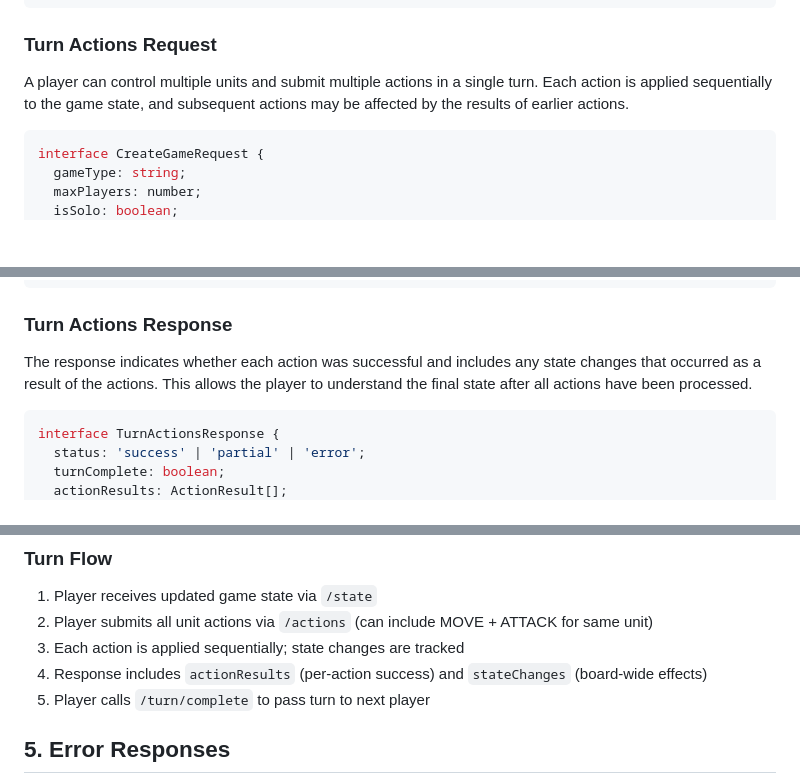
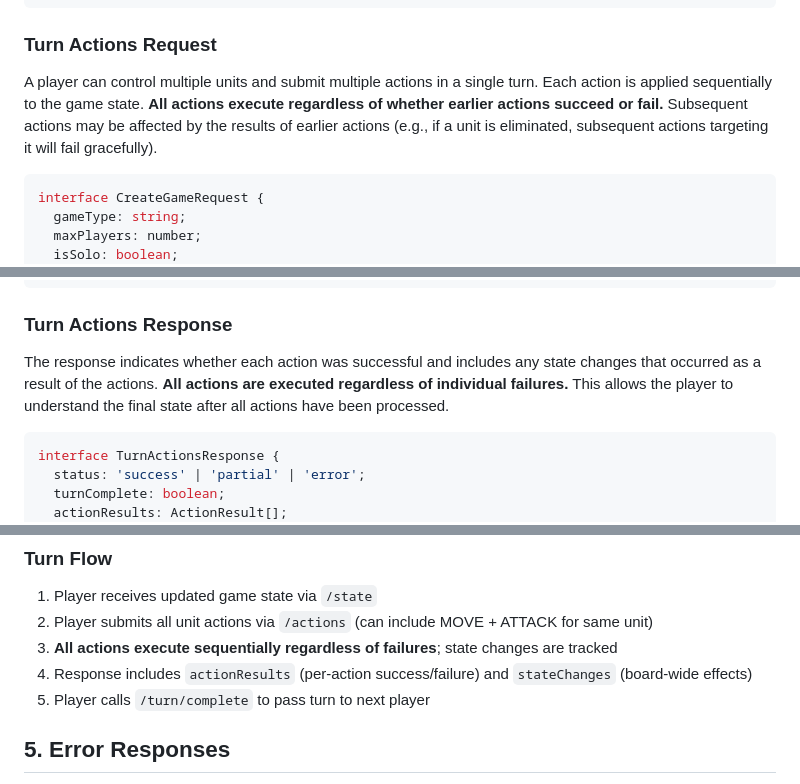
Before and after one commit to PapaTomGames/papatomgames.github.io, a Markdown page: opencode/docs/PlayerAPIDesign.md, 3 parts joined by grey strips. GitHub-like rendering; blank space fills up the shorter version.

Commit message:
Execute all actions regardless of failures
- All actions in /actions execute sequentially regardless of earlier failures
- Failed actions return success=false but don't stop processing
- Response includes per-action results and board-wide state changes

````diff
--- a/opencode/docs/PlayerAPIDesign.md
+++ b/opencode/docs/PlayerAPIDesign.md
@@ -44,7 +44,7 @@ interface RegisterResponse {
 ```
 
 ### Turn Actions Request
-A player can control multiple units and submit multiple actions in a single turn. Each action is applied sequentially to the game state, and subsequent actions may be affected by the results of earlier actions.
+A player can control multiple units and submit multiple actions in a single turn. Each action is applied sequentially to the game state. **All actions execute regardless of whether earlier actions succeed or fail.** Subsequent actions may be affected by the results of earlier actions (e.g., if a unit is eliminated, subsequent actions targeting it will fail gracefully).
 
 ```typescript
 interface CreateGameRequest {
@@ -133,7 +133,7 @@ interface UnitAction {
 ```
 
 ### Turn Actions Response
-The response indicates whether each action was successful and includes any state changes that occurred as a result of the actions. This allows the player to understand the final state after all actions have been processed.
+The response indicates whether each action was successful and includes any state changes that occurred as a result of the actions. **All actions are executed regardless of individual failures.** This allows the player to understand the final state after all actions have been processed.
 
 ```typescript
 interface TurnActionsResponse {
@@ -208,8 +208,8 @@ To prevent API abuse (especially by AI agents), the following limits are impleme
 ### Turn Flow
 1. Player receives updated game state via `/state`
 2. Player submits all unit actions via `/actions` (can include MOVE + ATTACK for same unit)
-3. Each action is applied sequentially; state changes are tracked
-4. Response includes `actionResults` (per-action success) and `stateChanges` (board-wide effects)
+3. **All actions execute sequentially regardless of failures**; state changes are tracked
+4. Response includes `actionResults` (per-action success/failure) and `stateChanges` (board-wide effects)
 5. Player calls `/turn/complete` to pass turn to next player
 
 ## 5. Error Responses
````
